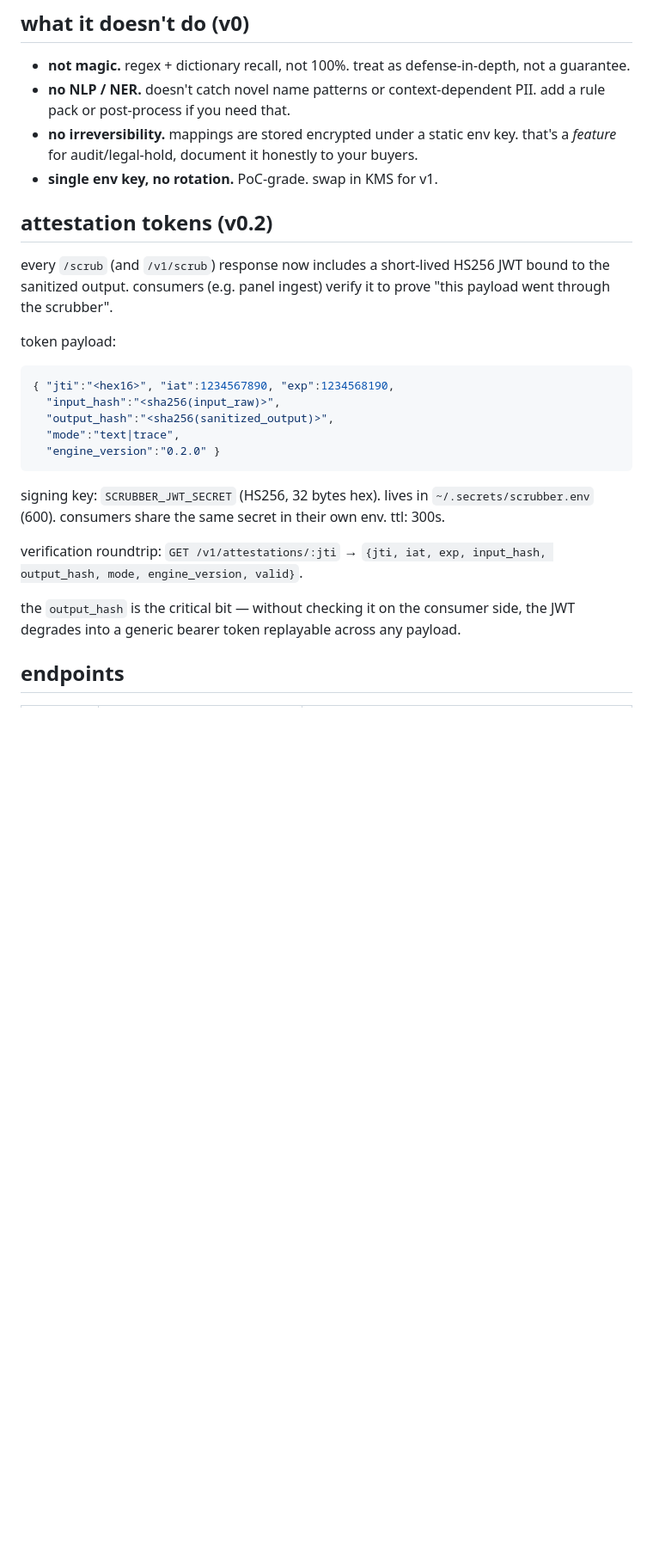
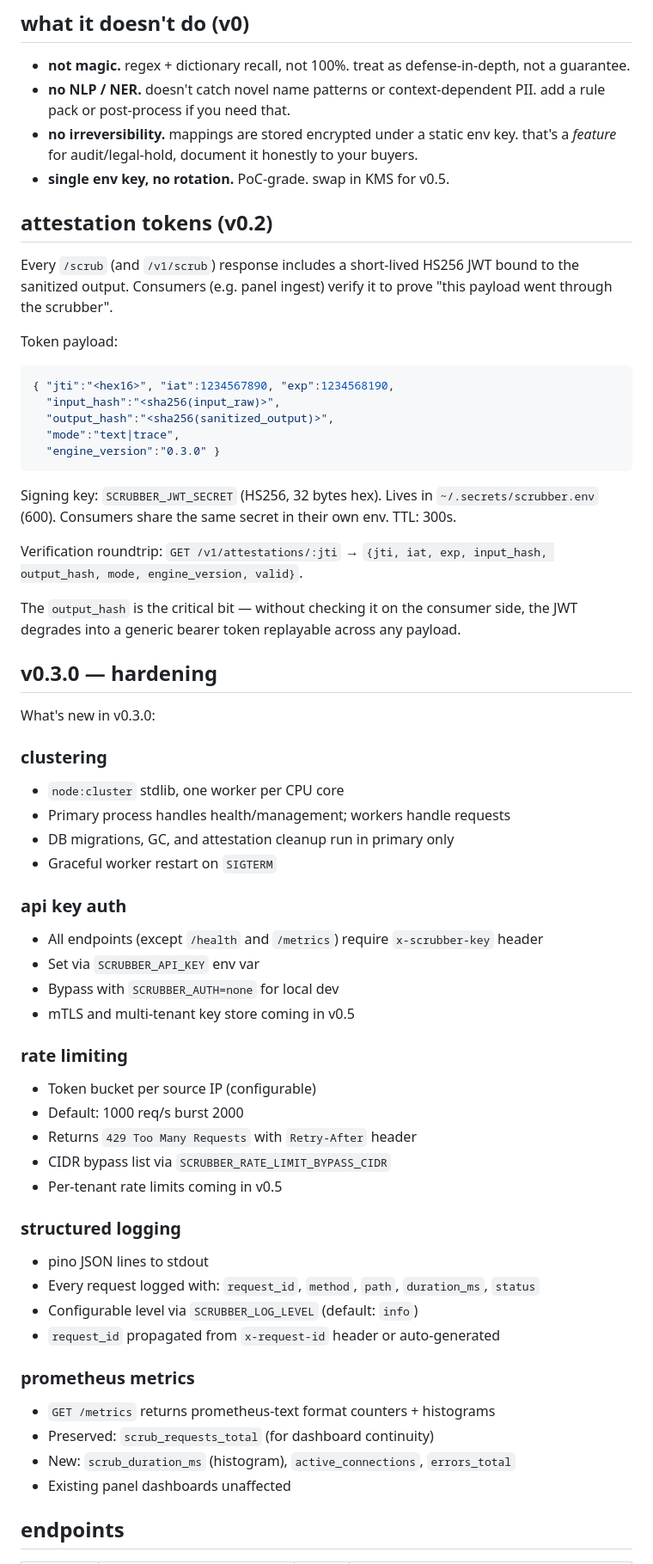
Before and after one commit to UltraInstinct0x/scrubber-proxy, a Markdown page: README.md, the part around one of its changes. Shown at 86% size. GitHub-like rendering; blank space fills up the shorter version.

Commit message:
docs: README overhaul for v0.3.0 — hardening features, config table, updated roadmap

````diff
--- a/README.md
+++ b/README.md
@@ -13,27 +13,62 @@ POST text or an agent trace; returns the same body with PII/secrets replaced by
 - **not magic.** regex + dictionary recall, not 100%. treat as defense-in-depth, not a guarantee.
 - **no NLP / NER.** doesn't catch novel name patterns or context-dependent PII. add a rule pack or post-process if you need that.
 - **no irreversibility.** mappings are stored encrypted under a static env key. that's a *feature* for audit/legal-hold, document it honestly to your buyers.
-- **single env key, no rotation.** PoC-grade. swap in KMS for v1.
+- **single env key, no rotation.** PoC-grade. swap in KMS for v0.5.
 
 ## attestation tokens (v0.2)
 
-every `/scrub` (and `/v1/scrub`) response now includes a short-lived HS256 JWT bound to the sanitized output. consumers (e.g. panel ingest) verify it to prove "this payload went through the scrubber".
+Every `/scrub` (and `/v1/scrub`) response includes a short-lived HS256 JWT bound to the sanitized output. Consumers (e.g. panel ingest) verify it to prove "this payload went through the scrubber".
 
-token payload:
+Token payload:
 
 ```json
 { "jti":"<hex16>", "iat":1234567890, "exp":1234568190,
   "input_hash":"<sha256(input_raw)>",
   "output_hash":"<sha256(sanitized_output)>",
   "mode":"text|trace",
-  "engine_version":"0.2.0" }
+  "engine_version":"0.3.0" }
 ```
 
-signing key: `SCRUBBER_JWT_SECRET` (HS256, 32 bytes hex). lives in `~/.secrets/scrubber.env` (600). consumers share the same secret in their own env. ttl: 300s.
+Signing key: `SCRUBBER_JWT_SECRET` (HS256, 32 bytes hex). Lives in `~/.secrets/scrubber.env` (600). Consumers share the same secret in their own env. TTL: 300s.
 
-verification roundtrip: `GET /v1/attestations/:jti` → `{jti, iat, exp, input_hash, output_hash, mode, engine_version, valid}`.
+Verification roundtrip: `GET /v1/attestations/:jti` → `{jti, iat, exp, input_hash, output_hash, mode, engine_version, valid}`.
 
-the `output_hash` is the critical bit — without checking it on the consumer side, the JWT degrades into a generic bearer token replayable across any payload.
+The `output_hash` is the critical bit — without checking it on the consumer side, the JWT degrades into a generic bearer token replayable across any payload.
+
+## v0.3.0 — hardening
+
+What's new in v0.3.0:
+
+### clustering
+- `node:cluster` stdlib, one worker per CPU core
+- Primary process handles health/management; workers handle requests
+- DB migrations, GC, and attestation cleanup run in primary only
+- Graceful worker restart on `SIGTERM`
+
+### api key auth
+- All endpoints (except `/health` and `/metrics`) require `x-scrubber-key` header
+- Set via `SCRUBBER_API_KEY` env var
+- Bypass with `SCRUBBER_AUTH=none` for local dev
+- mTLS and multi-tenant key store coming in v0.5
+
+### rate limiting
+- Token bucket per source IP (configurable)
+- Default: 1000 req/s burst 2000
+- Returns `429 Too Many Requests` with `Retry-After` header
+- CIDR bypass list via `SCRUBBER_RATE_LIMIT_BYPASS_CIDR`
+- Per-tenant rate limits coming in v0.5
+
+### structured logging
+- pino JSON lines to stdout
+- Every request logged with: `request_id`, `method`, `path`, `duration_ms`, `status`
+- Configurable level via `SCRUBBER_LOG_LEVEL` (default: `info`)
+- `request_id` propagated from `x-request-id` header or auto-generated
+
+### prometheus metrics
+- `GET /metrics` returns prometheus-text format counters + histograms
+- Preserved: `scrub_requests_total` (for dashboard continuity)
+- New: `scrub_duration_ms` (histogram), `active_connections`, `errors_total`
+- Existing panel dashboards unaffected
 
 ## endpoints
 
````
Also changed, not shown: other parts of README.md (+51 -22 lines).
